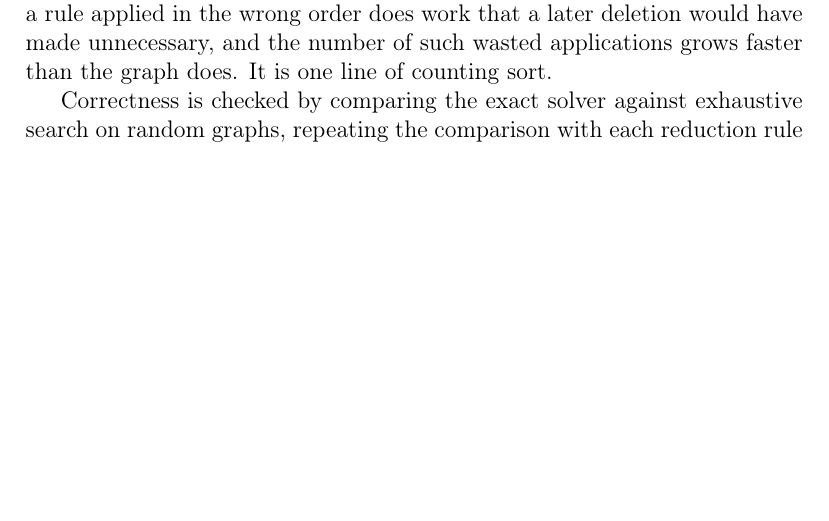
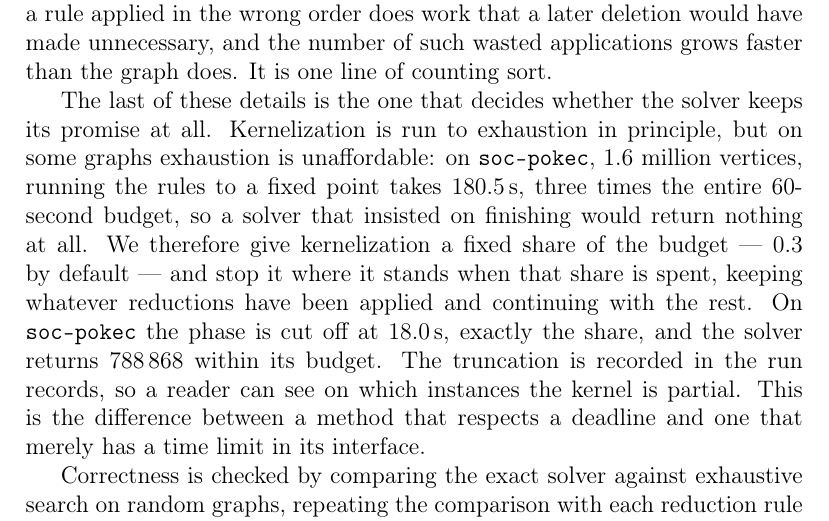
Before and after one commit to vinhqdang/max_independence_set, a LaTeX paper (paper/main.tex): part of page 11 of 43 before the commit and part of page 11 of 42 after it, cut so that both start at the same text, the shorter picture padded with empty space. Compiled offline with pdfLaTeX.

Commit message:
Report the kernelization budget and what it prevents
Kernelization is run to exhaustion in principle, but on soc-pokec reaching a
fixed point takes 180.5 seconds against a 60-second budget, so a solver that
insisted on finishing would return nothing. The phase is given a fixed share of
the budget, 0.3 by default, and stopped where it stands: on that instance it is
cut off at 18.0 seconds, exactly the share, and the solver returns 788868 within
its budget. Truncation is recorded per run so a reader can see where the kernel
is partial.

The paper described the mechanism but never said what it was for or what it
costs. It is the difference between respecting a deadline and merely having a
time limit in the interface.

```diff
--- a/paper/main.tex
+++ b/paper/main.tex
@@ -517,6 +517,20 @@ $13.98$ rather than $48.84$ on \texttt{com-lj}. The gain is a factor of $1.25$ a
 the graph, because a rule applied in the wrong order does work that a later
 deletion would have made unnecessary, and the number of such wasted applications
 grows faster than the graph does. It is one line of counting sort.
+
+The last of these details is the one that decides whether the solver keeps its
+promise at all. Kernelization is run to exhaustion in principle, but on some
+graphs exhaustion is unaffordable: on \texttt{soc-pokec}, 1.6 million vertices,
+running the rules to a fixed point takes $180.5$\,s, three times the entire
+60-second budget, so a solver that insisted on finishing would return nothing at
+all. We therefore give kernelization a fixed share of the budget --- $0.3$ by
+default --- and stop it where it stands when that share is spent, keeping
+whatever reductions have been applied and continuing with the rest. On
+\texttt{soc-pokec} the phase is cut off at $18.0$\,s, exactly the share, and the
+solver returns 788\,868 within its budget. The truncation is recorded in the
+run records, so a reader can see on which instances the kernel is partial.
+This is the difference between a method that respects a deadline and one that
+merely has a time limit in its interface.
 
 Correctness is checked by comparing the exact solver against exhaustive search on
 random graphs, repeating the comparison with each reduction rule disabled in
```
